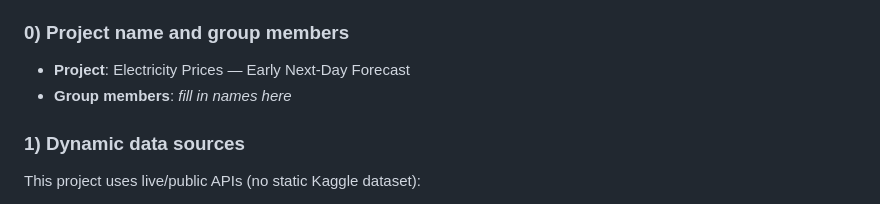
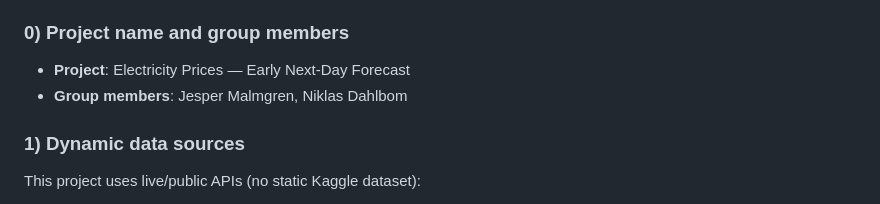
Before and after one commit to Jeppcode/Electricity-Price-Forecast, a Markdown page: README.md, the part around the change. Rendered like a GitHub page.

```diff
--- a/README.md
+++ b/README.md
@@ -4,7 +4,7 @@ Course project for **KTH ID2223 Scalable Machine Learning**.
 
 ### 0) Project name and group members
 - **Project**: Electricity Prices — Early Next‑Day Forecast
-- **Group members**: _fill in names here_
+- **Group members**: Jesper Malmgren, Niklas Dahlbom
 
 ### 1) Dynamic data sources
 This project uses live/public APIs (no static Kaggle dataset):
```
